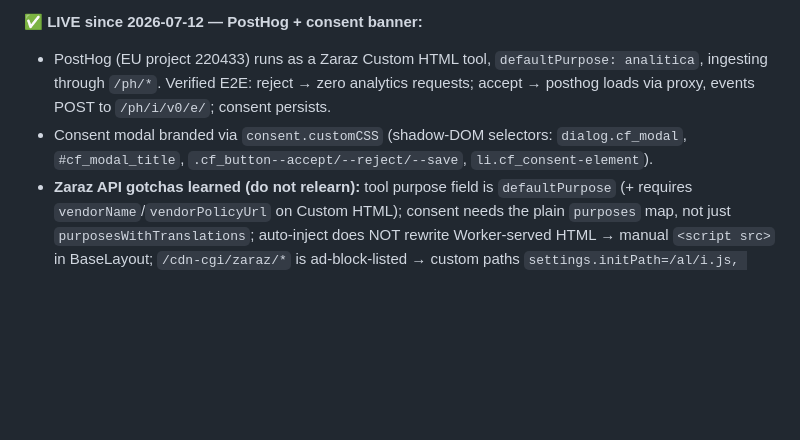
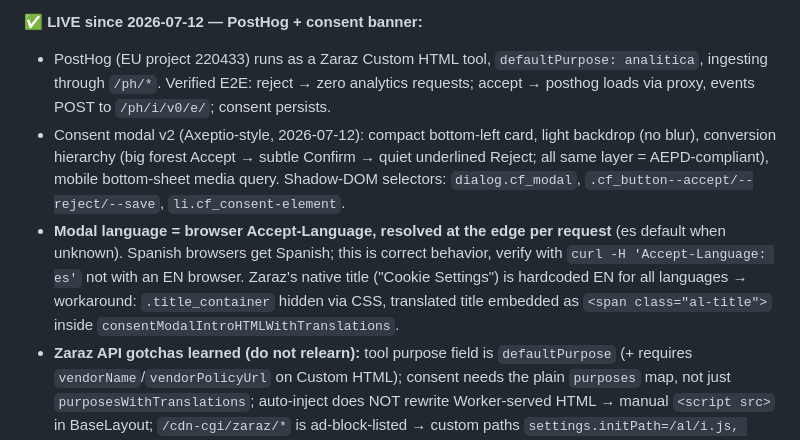
Before and after one commit to Fgregorio1/aleto-pintores, a Markdown page: docs/tracking/04-analytics-tracking.md, the part around the change. GitHub-like rendering; blank space fills up the shorter version.

Commit message:
docs/04: consent modal v2 (Axeptio-style) + language behavior notes
Co-Authored-By: Claude Opus 4.8 (1M context) <noreply@anthropic.com>

```diff
--- a/docs/tracking/04-analytics-tracking.md
+++ b/docs/tracking/04-analytics-tracking.md
@@ -93,7 +93,8 @@ Use in the UI: 2 funnels (`pageview → service page → whatsapp_click`; `calcu
 
 **✅ LIVE since 2026-07-12 — PostHog + consent banner:**
 - PostHog (EU project 220433) runs as a Zaraz Custom HTML tool, `defaultPurpose: analitica`, ingesting through `/ph/*`. Verified E2E: reject → zero analytics requests; accept → posthog loads via proxy, events POST to `/ph/i/v0/e/`; consent persists.
-- Consent modal branded via `consent.customCSS` (shadow-DOM selectors: `dialog.cf_modal`, `#cf_modal_title`, `.cf_button--accept/--reject/--save`, `li.cf_consent-element`).
+- Consent modal v2 (Axeptio-style, 2026-07-12): compact bottom-left card, light backdrop (no blur), conversion hierarchy (big forest Accept → subtle Confirm → quiet underlined Reject; all same layer = AEPD-compliant), mobile bottom-sheet media query. Shadow-DOM selectors: `dialog.cf_modal`, `.cf_button--accept/--reject/--save`, `li.cf_consent-element`.
+- **Modal language = browser Accept-Language, resolved at the edge per request** (es default when unknown). Spanish browsers get Spanish; this is correct behavior, verify with `curl -H 'Accept-Language: es'` not with an EN browser. Zaraz's native title ("Cookie Settings") is hardcoded EN for all languages → workaround: `.title_container` hidden via CSS, translated title embedded as `<span class="al-title">` inside `consentModalIntroHTMLWithTranslations`.
 - **Zaraz API gotchas learned (do not relearn):** tool purpose field is `defaultPurpose` (+ requires `vendorName`/`vendorPolicyUrl` on Custom HTML); consent needs the plain `purposes` map, not just `purposesWithTranslations`; auto-inject does NOT rewrite Worker-served HTML → manual `<script src>` in BaseLayout; `/cdn-cgi/zaraz/*` is ad-block-listed → custom paths `settings.initPath=/al/i.js, scriptPath=/al/s.js, trackPath=/al/t, mcRootPath=/al/mc`; zone workflow is `realtime` (PUTs are live instantly, no publish).
 
 **Remaining, blocked on account creation:**
```
